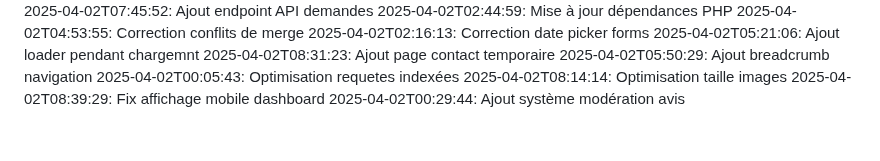
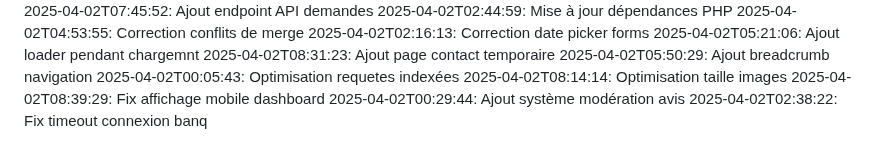
Before and after one commit to abdessattar23/blablame2, a Markdown page: commit_history.md, the part around the change. Drawn GitHub-style.

Commit message:
Fix timeout connexion banq

```diff
--- a/commit_history.md
+++ b/commit_history.md
@@ -73,3 +73,4 @@
 2025-04-02T08:14:14: Optimisation taille images
 2025-04-02T08:39:29: Fix affichage mobile dashboard
 2025-04-02T00:29:44: Ajout système modération avis
+2025-04-02T02:38:22: Fix timeout connexion banq
```
